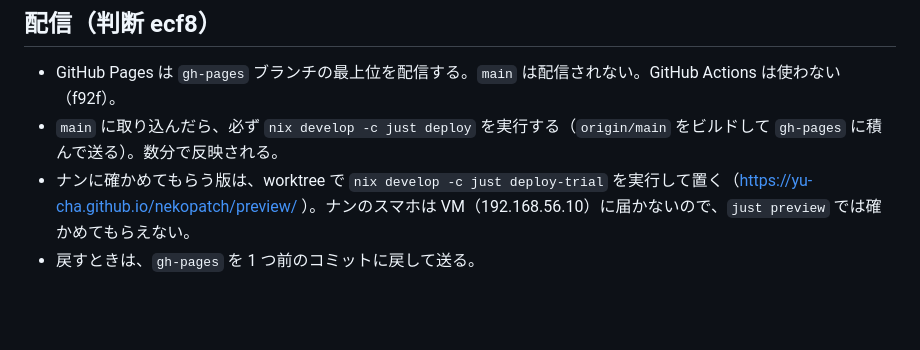
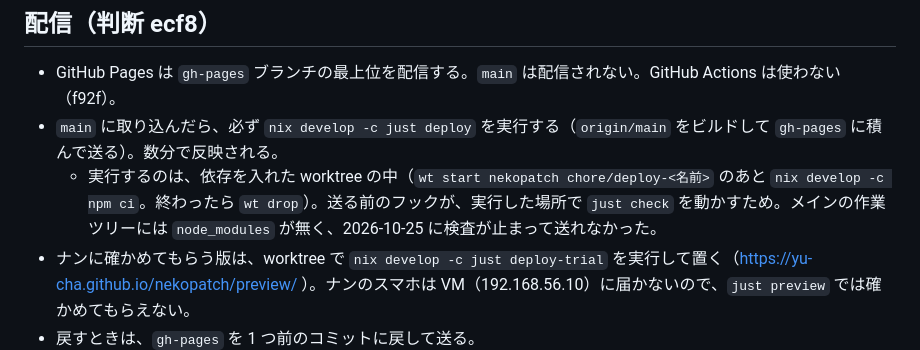
Before and after one commit to yu-cha/nekopatch, a Markdown page: CLAUDE.md, the part around the change. GitHub-like rendering; blank space fills up the shorter version.

Commit message:
CLAUDE.md: 本物の配信は、依存を入れた worktree で実行すると書き足す
Co-Authored-By: Claude Opus 5.5 <noreply@anthropic.com>

```diff
--- a/CLAUDE.md
+++ b/CLAUDE.md
@@ -25,6 +25,7 @@
 
 - GitHub Pages は `gh-pages` ブランチの最上位を配信する。`main` は配信されない。GitHub Actions は使わない（f92f）。
 - `main` に取り込んだら、必ず `nix develop -c just deploy` を実行する（`origin/main` をビルドして `gh-pages` に積んで送る）。数分で反映される。
+  - 実行するのは、依存を入れた worktree の中（`wt start nekopatch chore/deploy-<名前>` のあと `nix develop -c npm ci`。終わったら `wt drop`）。送る前のフックが、実行した場所で `just check` を動かすため。メインの作業ツリーには `node_modules` が無く、2026-10-25 に検査が止まって送れなかった。
 - ナンに確かめてもらう版は、worktree で `nix develop -c just deploy-trial` を実行して置く（https://yu-cha.github.io/nekopatch/preview/ ）。ナンのスマホは VM（192.168.56.10）に届かないので、`just preview` では確かめてもらえない。
 - 戻すときは、`gh-pages` を 1 つ前のコミットに戻して送る。
 
```
